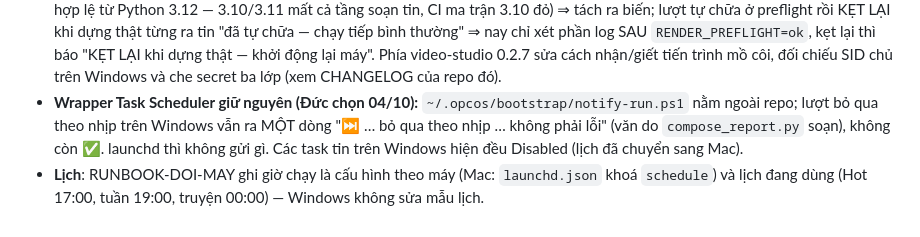
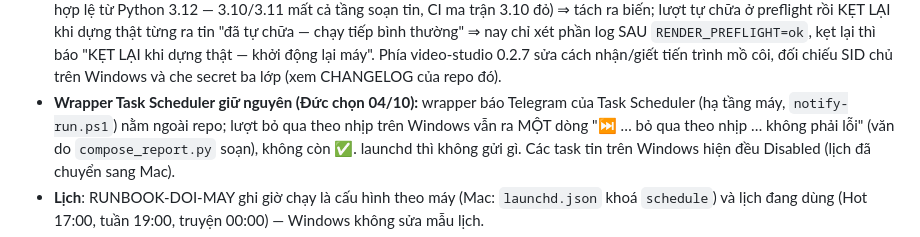
Before and after one commit to ducnguyen221/agent-marketing-studio, a Markdown page: CHANGELOG.md, the part around the change. GitHub-like rendering.

Commit message:
docs(1.1.9): bo ten he thong rieng khoi CHANGELOG (cong test_no_leak)
Co-Authored-By: Claude Opus 5.5 <noreply@anthropic.com>

```diff
--- a/CHANGELOG.md
+++ b/CHANGELOG.md
@@ -52,7 +52,7 @@ Scheduler lẫn launchd. Lịch chạy KHÔNG đổi trong repo (Mac tự chỉn
   "đã tự chữa — chạy tiếp bình thường" ⇒ nay chỉ xét phần log SAU `RENDER_PREFLIGHT=ok`, kẹt lại
   thì báo "KẸT LẠI khi dựng thật — khởi động lại máy". Phía video-studio 0.2.7 sửa cách nhận/giết
   tiến trình mồ côi, đối chiếu SID chủ trên Windows và che secret ba lớp (xem CHANGELOG của repo đó).
-- **Wrapper Task Scheduler giữ nguyên (Đức chọn 04/10):** `~/.opcos/bootstrap/notify-run.ps1` nằm
+- **Wrapper Task Scheduler giữ nguyên (Đức chọn 04/10):** wrapper báo Telegram của Task Scheduler (hạ tầng máy, `notify-run.ps1`) nằm
   ngoài repo; lượt bỏ qua theo nhịp trên Windows vẫn ra MỘT dòng "⏭ … bỏ qua theo nhịp … không phải
   lỗi" (văn do `compose_report.py` soạn), không còn ✅. launchd thì không gửi gì. Các task tin trên
   Windows hiện đều Disabled (lịch đã chuyển sang Mac).
```
